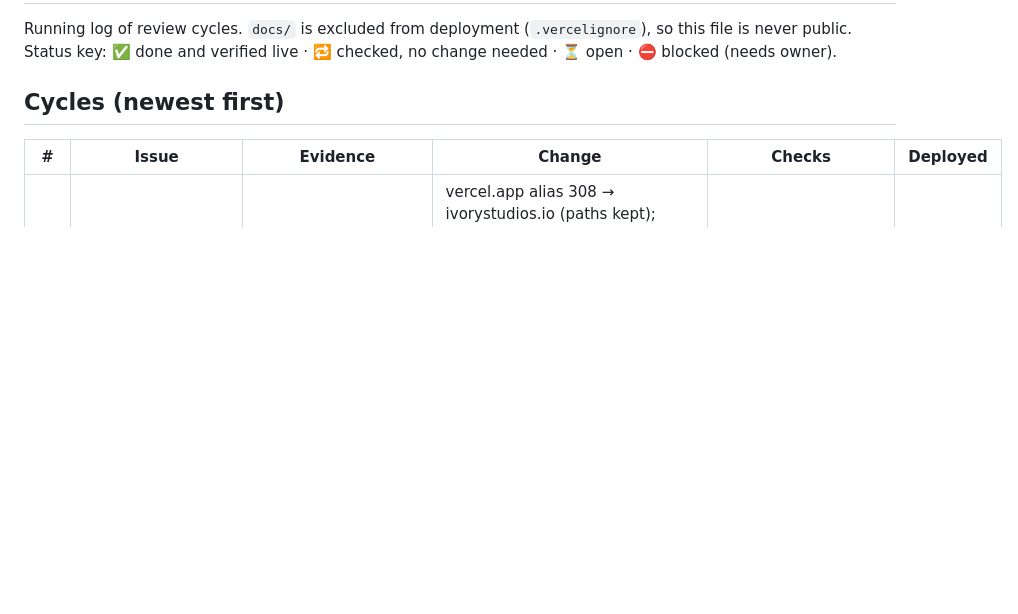
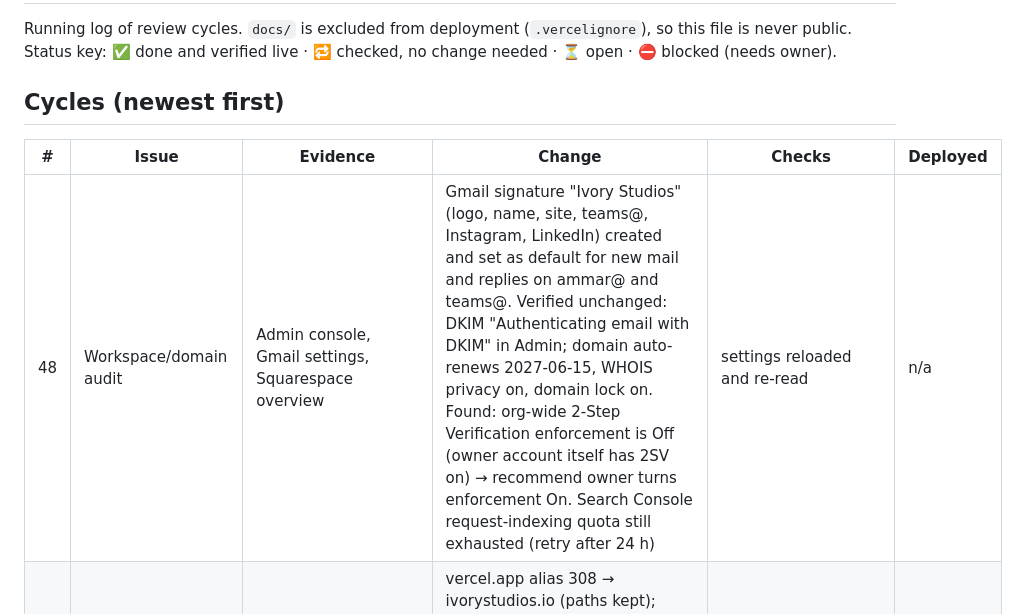
Before and after one commit to gowithivory/ivory-studios-website, a Markdown page: docs/review-log.md, the part around the change. Rendered like a GitHub page; blank space fills up the shorter version.

Commit message:
Docs: Workspace and domain audit (cycle 48)
Co-Authored-By: Claude Opus 5.5 <noreply@anthropic.com>

```diff
--- a/docs/review-log.md
+++ b/docs/review-log.md
@@ -7,6 +7,7 @@ Status key: ✅ done and verified live · 🔁 checked, no change needed · ⏳
 
 | # | Issue | Evidence | Change | Checks | Deployed |
 |---|---|---|---|---|---|
+| 48 | Workspace/domain audit | Admin console, Gmail settings, Squarespace overview | Gmail signature "Ivory Studios" (logo, name, site, teams@, Instagram, LinkedIn) created and set as default for new mail and replies on ammar@ and teams@. Verified unchanged: DKIM "Authenticating email with DKIM" in Admin; domain auto-renews 2027-06-15, WHOIS privacy on, domain lock on. Found: org-wide 2-Step Verification enforcement is Off (owner account itself has 2SV on) → recommend owner turns enforcement On. Search Console request-indexing quota still exhausted (retry after 24 h) | settings reloaded and re-read | n/a |
 | 47 | Production/infra audit: public duplicate at ivory-studioss.vercel.app (200, full site); manifest icon "any maskable" combined | Vercel API (project, domains, deployments, envs, runtime errors), curl redirect matrix, Lighthouse | vercel.app alias 308 → ivorystudios.io (paths kept); manifest icons split. Verified fine, unchanged: http→https and www→apex 308, trailing slash/.html normalised, HSTS preload + CSP + headers, preview URLs behind Vercel SSO, 0 runtime errors (7 d), envs integration-managed and not in client code, Web Analytics + Speed Insights receiving data daily | npm run check prod 29/101 ✅; Lighthouse mobile home/services/web-development/contact 100/100/100/100, APadel 99; LCP 1.7–1.9 s, CLS 0, TBT 0 | yes, verified live |
 | 46 | Round 3 micro-details: mixed label casing, straight quotes, sub-24 px tap targets, titles cutting off the brand, "sign in" vs "Log in", missing form hints and head tags | Text scans, tap sweep at 390 px, title lengths, head-tag counts | Sentence-case labels; curly quotes; breadcrumb/scope/checklist/logo targets ≥ 24 px; 4 titles 52–58 chars; "log in" everywhere; email spellcheck off, length limits, portal autocomplete; theme-color/manifest on portal, og:locale | Site check (local + prod), layout audit 19×12 0 issues, Firefox 22×2, portal 4/4, auth 7/7 (prod), focus 426 stops | f6d305c, verified live |
 | 45 | Owner confirmed all live claims; price range is $85–$15,000 across all services | Owner reply 2026-10-23 | Homepage FAQ (+FAQPage), Services FAQ, cost guide updated; Services line implying what the lowest price buys removed | Site check, audit | ✅ (this commit) |
```
